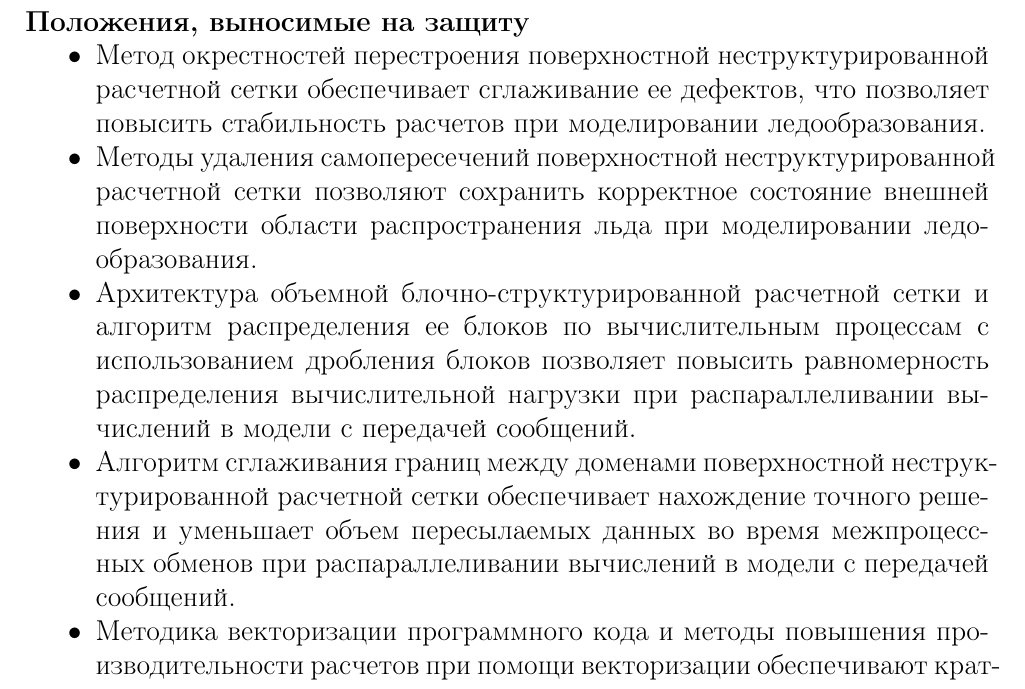
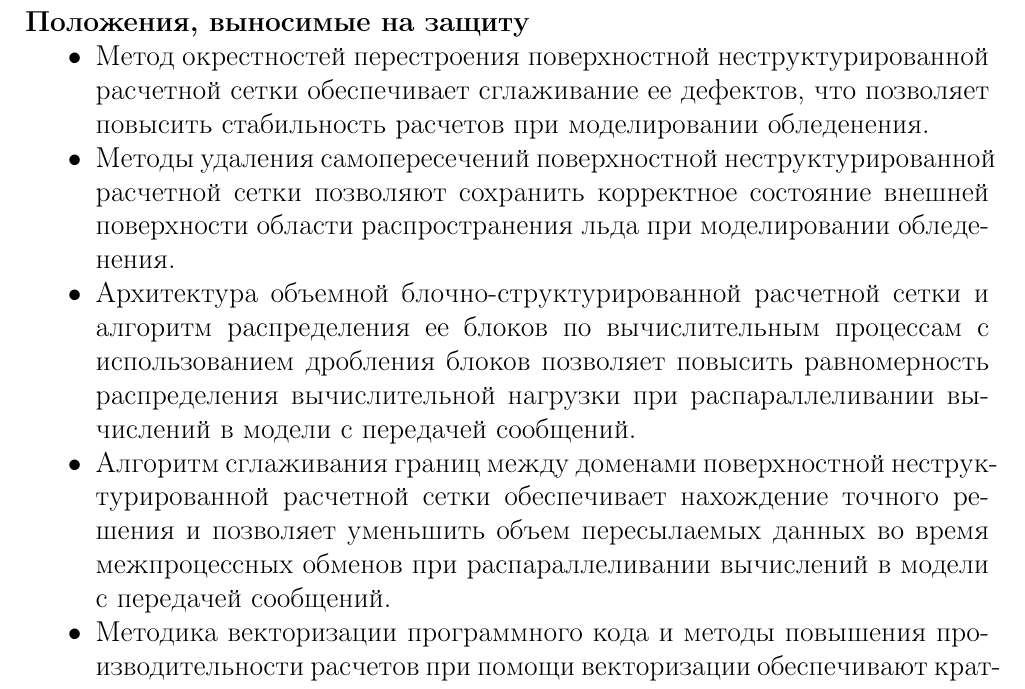
Before and after one commit to r-aax/phd, a LaTeX document (text/text_autoreferat.tex, which reads text/text_statements.tex): part of page 7 of 47 before the commit and part of page 6 of 47 after it, cut so that both start at the same text. Compiled offline with pdfLaTeX.

Commit message:
autoreferat correction

```diff
--- a/text/text_statements.tex
+++ b/text/text_statements.tex
@@ -1,8 +1,8 @@
 \paragraph{Положения, выносимые на защиту}
 \begin{itemize}[noitemsep,topsep=0pt,parsep=0pt,partopsep=0pt]
-\item Метод окрестностей перестроения поверхностной неструктурированной расчетной сетки обеспечивает сглаживание ее дефектов, что позволяет повысить стабильность расчетов при моделировании ледообразования.
-\item Методы удаления самопересечений поверхностной не\-структурированной расчетной сетки позволяют сохранить корректное состояние внешней поверхности области распространения льда при моделировании ледообразования.
+\item Метод окрестностей перестроения поверхностной неструктурированной расчетной сетки обеспечивает сглаживание ее дефектов, что позволяет повысить стабильность расчетов при моделировании обледенения.
+\item Методы удаления самопересечений поверхностной не\-структурированной расчетной сетки позволяют сохранить корректное состояние внешней поверхности области распространения льда при моделировании обледенения.
 \item Архитектура объемной блочно-структурированной расчетной сетки и алгоритм распределения ее блоков по вычислительным процессам с использованием дробления блоков позволяет повысить равномерность распределения вычислительной нагрузки при распараллеливании вычислений в модели с передачей сообщений.
-\item Алгоритм сглаживания границ между доменами поверхностной неструктурированной расчетной сетки обеспечивает нахождение точного решения и уменьшает объем пересылаемых данных во время межпроцессных обменов при распараллеливании вычислений в модели с передачей сообщений.
+\item Алгоритм сглаживания границ между доменами поверхностной неструктурированной расчетной сетки обеспечивает нахождение точного решения и позволяет уменьшить объем пересылаемых данных во время межпроцессных обменов при распараллеливании вычислений в модели с передачей сообщений.
 \item Методика векторизации программного кода и методы повышения производительности расчетов при помощи векторизации обеспечивают кратное ускорение на широком классе приложений для высокопроизводительных вычислений.
 \end{itemize}
```
Also changed, not shown: text/text_autoreferat.tex (+4 -4 lines).
